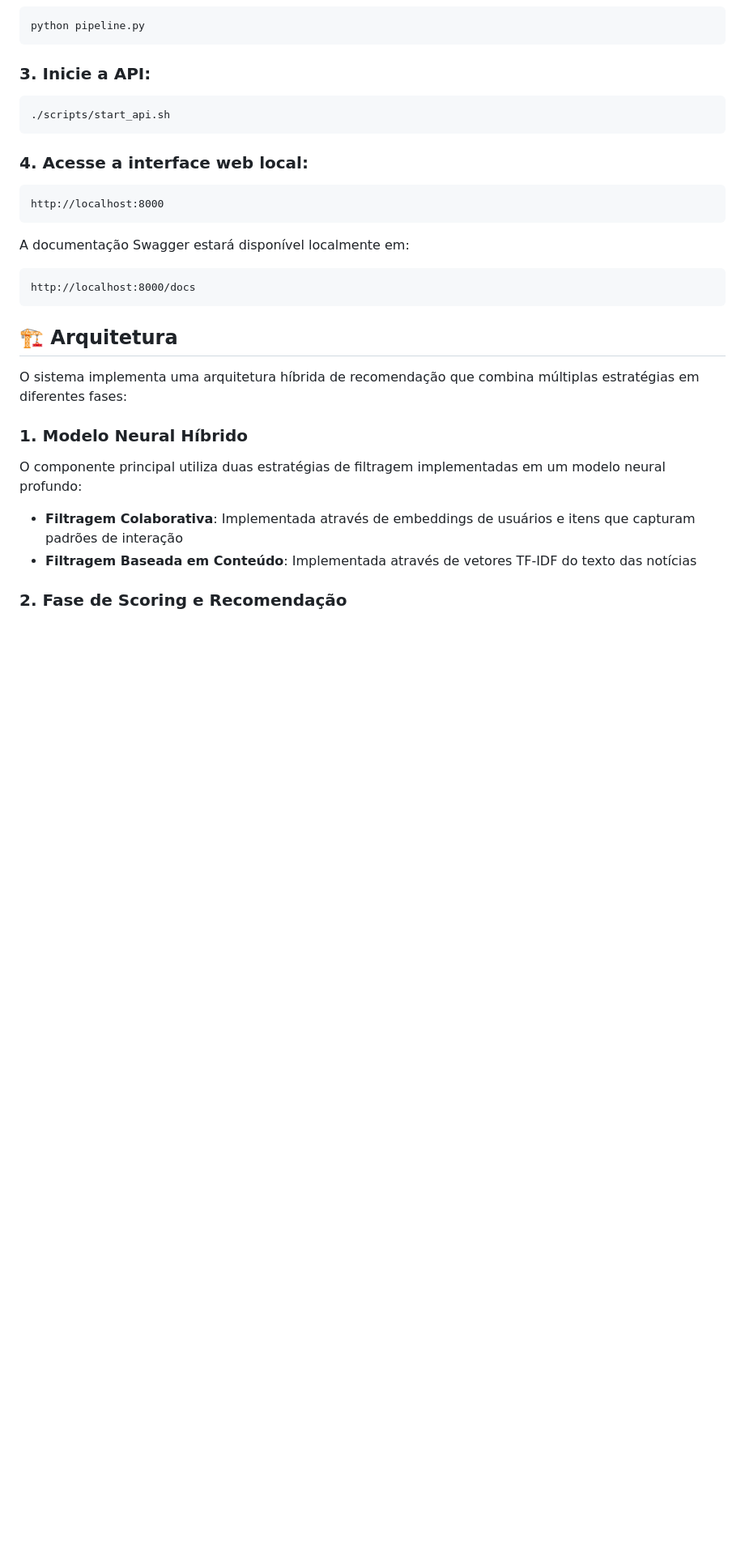
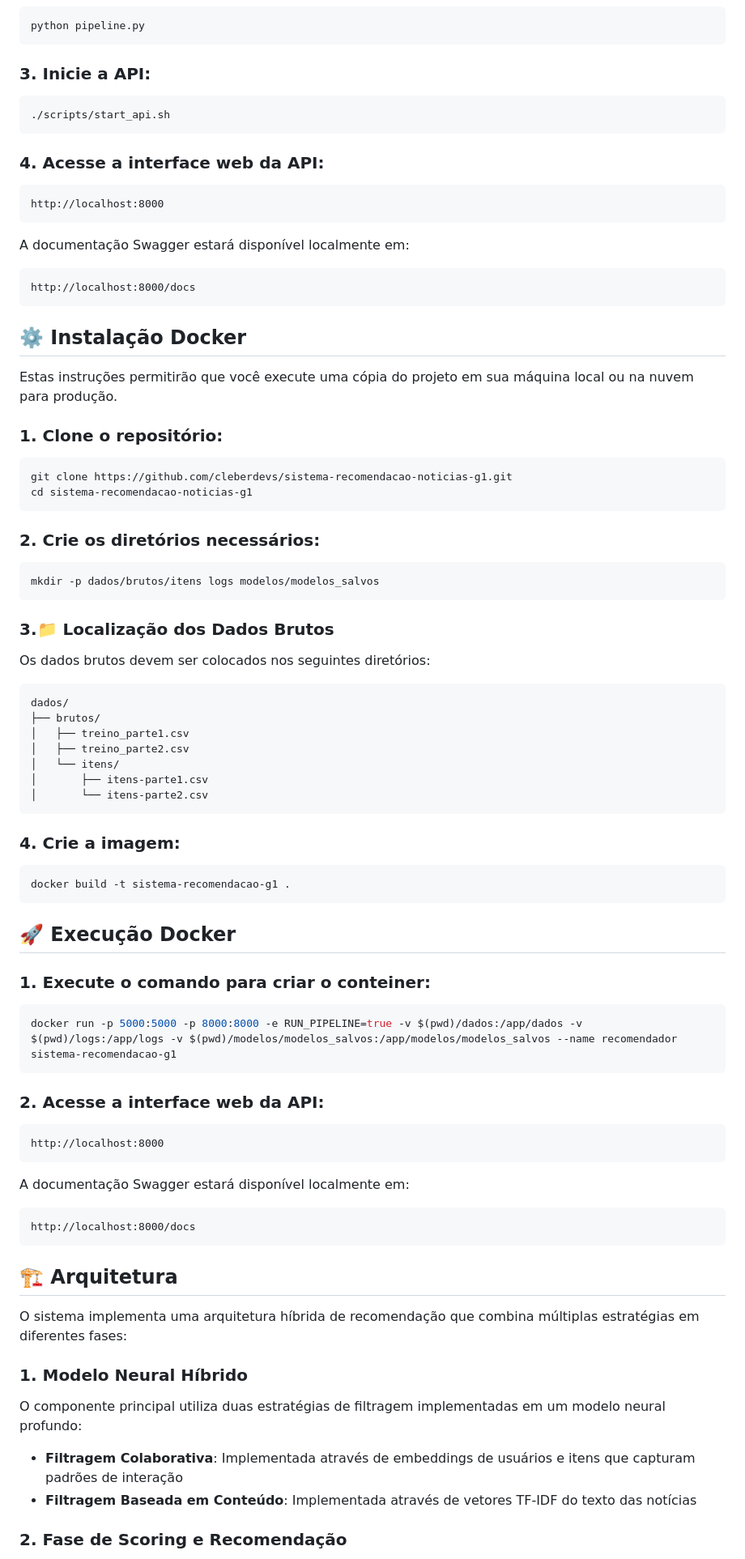
Before and after one commit to cleberdevs/sistema-recomendacao-noticias-g1, a Markdown page: README.md, the part around the change printed below. Shown: that part at 81% size. Rendered like a GitHub page; blank space fills up the shorter version.

Commit message:
alt readme

````diff
--- a/README.md
+++ b/README.md
@@ -104,7 +104,7 @@ python pipeline.py
 ./scripts/start_api.sh
 ```
 
-### 4. Acesse a interface web local:
+### 4. Acesse a interface web da API:
 ```
 http://localhost:8000
 ```
@@ -114,6 +114,52 @@ A documentação Swagger estará disponível localmente em:
 http://localhost:8000/docs
 ```
 
+## ⚙️ Instalação Docker
+
+Estas instruções permitirão que você execute uma cópia do projeto em sua máquina local ou na nuvem para produção.
+
+### 1. Clone o repositório:
+```bash
+git clone https://github.com/cleberdevs/sistema-recomendacao-noticias-g1.git
+cd sistema-recomendacao-noticias-g1
+```
+### 2. Crie os diretórios necessários:
+```bash
+mkdir -p dados/brutos/itens logs modelos/modelos_salvos
+```
+### 3.📁 Localização dos Dados Brutos
+
+Os dados brutos devem ser colocados nos seguintes diretórios:
+
+```
+dados/
+├── brutos/
+│   ├── treino_parte1.csv
+│   ├── treino_parte2.csv
+│   └── itens/
+│       ├── itens-parte1.csv
+│       └── itens-parte2.csv
+```
+### 4. Crie a imagem:
+```bash
+docker build -t sistema-recomendacao-g1 .
+```
+
+## 🚀 Execução Docker
+
+### 1. Execute o comando para criar o conteiner:
+```bash
+docker run -p 5000:5000 -p 8000:8000 -e RUN_PIPELINE=true -v $(pwd)/dados:/app/dados -v $(pwd)/logs:/app/logs -v $(pwd)/modelos/modelos_salvos:/app/modelos/modelos_salvos --name recomendador sistema-recomendacao-g1
+```
+### 2. Acesse a interface web da API:
+```
+http://localhost:8000
+```
+
+A documentação Swagger estará disponível localmente em:
+```
+http://localhost:8000/docs
+```
 
 
 ## 🏗️ Arquitetura
````
Also changed, not shown: other parts of README.md (+1 -1 lines).
